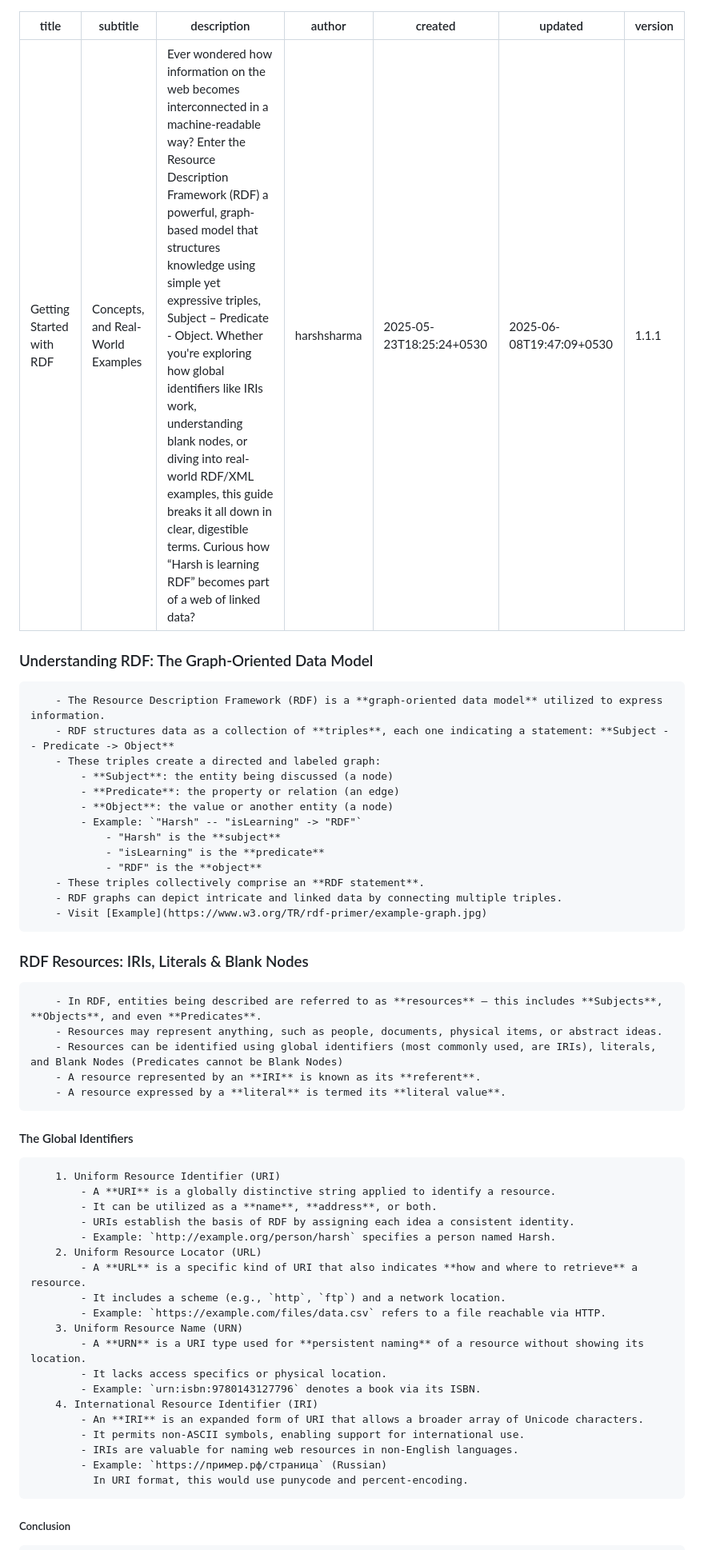
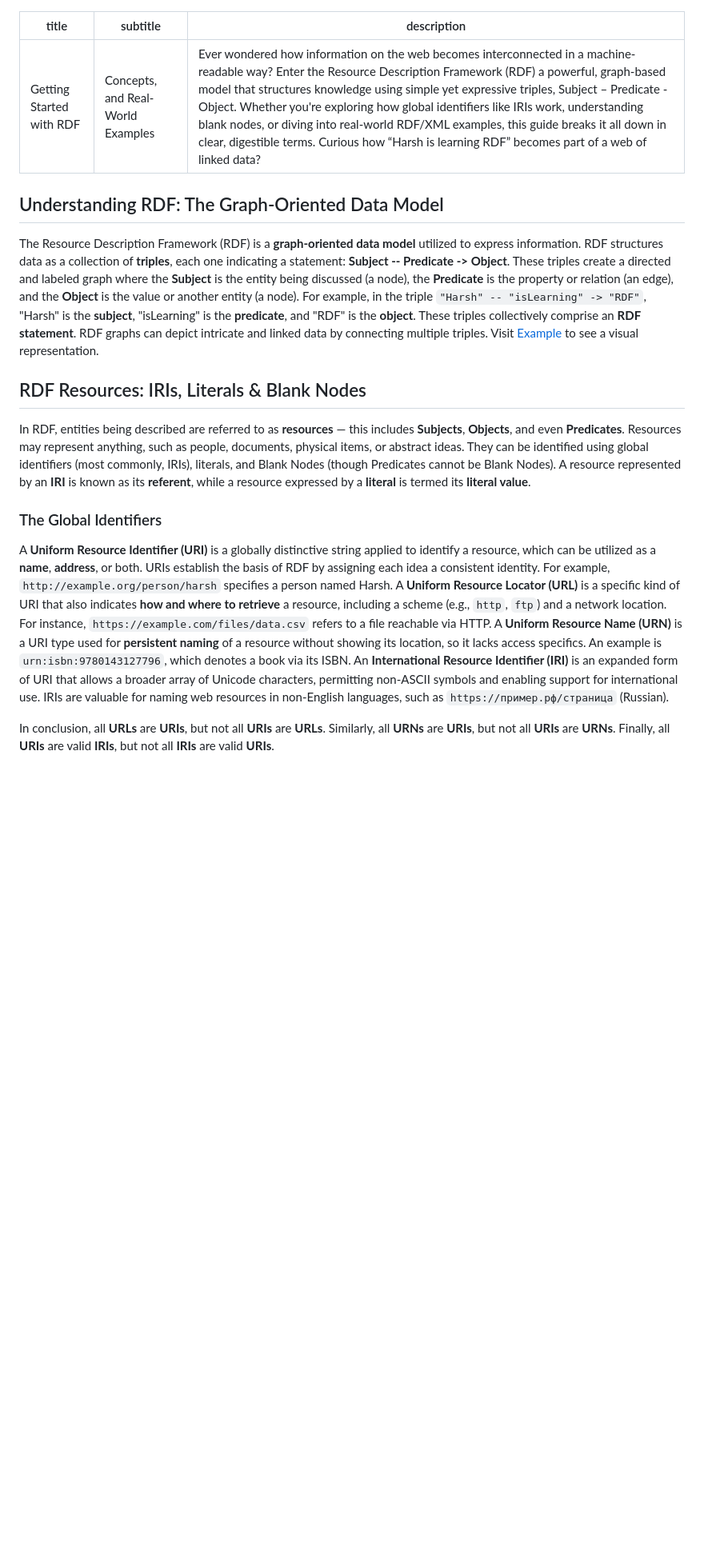
Before and after one commit to GeneCodeSavvy/portfolio, a Markdown page: src/blog/rdf.md, the part around the change printed below. Shown: that part at 80% size. Drawn GitHub-style; blank space fills up the shorter version.

Commit message:
make blog html friendly

```diff
--- a/src/blog/rdf.md
+++ b/src/blog/rdf.md
@@ -2,59 +2,21 @@
 title: Getting Started with RDF
 subtitle: Concepts, and Real-World Examples
 description: Ever wondered how information on the web becomes interconnected in a machine-readable way? Enter the Resource Description Framework (RDF) a powerful, graph-based model that structures knowledge using simple yet expressive triples, Subject – Predicate - Object. Whether you're exploring how global identifiers like IRIs work, understanding blank nodes, or diving into real-world RDF/XML examples, this guide breaks it all down in clear, digestible terms. Curious how “Harsh is learning RDF” becomes part of a web of linked data?
-author: harshsharma
-created: 2025-05-23T18:25:24+0530
-updated: 2025-06-08T19:47:09+0530
-version: 1.1.1
 ---
 
 
-### Understanding RDF: The Graph-Oriented Data Model
+## Understanding RDF: The Graph-Oriented Data Model
 
-        - The Resource Description Framework (RDF) is a **graph-oriented data model** utilized to express information.
-        - RDF structures data as a collection of **triples**, each one indicating a statement: **Subject -- Predicate -> Object**
-        - These triples create a directed and labeled graph:
-            - **Subject**: the entity being discussed (a node)
-            - **Predicate**: the property or relation (an edge)
-            - **Object**: the value or another entity (a node)
-            - Example: `"Harsh" -- "isLearning" -> "RDF"`
-                - "Harsh" is the **subject**
-                - "isLearning" is the **predicate**
-                - "RDF" is the **object**
-        - These triples collectively comprise an **RDF statement**.
-        - RDF graphs can depict intricate and linked data by connecting multiple triples.
-        - Visit [Example](https://www.w3.org/TR/rdf-primer/example-graph.jpg)
+The Resource Description Framework (RDF) is a **graph-oriented data model** utilized to express information. RDF structures data as a collection of **triples**, each one indicating a statement: **Subject -- Predicate -> Object**. These triples create a directed and labeled graph where the **Subject** is the entity being discussed (a node), the **Predicate** is the property or relation (an edge), and the **Object** is the value or another entity (a node). For example, in the triple `"Harsh" -- "isLearning" -> "RDF"`, "Harsh" is the **subject**, "isLearning" is the **predicate**, and "RDF" is the **object**. These triples collectively comprise an **RDF statement**. RDF graphs can depict intricate and linked data by connecting multiple triples. Visit [Example](https://www.w3.org/TR/rdf-primer/example-graph.jpg) to see a visual representation.
 
 
-### RDF Resources: IRIs, Literals & Blank Nodes
+## RDF Resources: IRIs, Literals & Blank Nodes
 
-        - In RDF, entities being described are referred to as **resources** — this includes **Subjects**, **Objects**, and even **Predicates**.
-        - Resources may represent anything, such as people, documents, physical items, or abstract ideas.
-        - Resources can be identified using global identifiers (most commonly used, are IRIs), literals, and Blank Nodes (Predicates cannot be Blank Nodes)
-        - A resource represented by an **IRI** is known as its **referent**.
-        - A resource expressed by a **literal** is termed its **literal value**.
+In RDF, entities being described are referred to as **resources** — this includes **Subjects**, **Objects**, and even **Predicates**. Resources may represent anything, such as people, documents, physical items, or abstract ideas. They can be identified using global identifiers (most commonly, IRIs), literals, and Blank Nodes (though Predicates cannot be Blank Nodes). A resource represented by an **IRI** is known as its **referent**, while a resource expressed by a **literal** is termed its **literal value**.
 
-#### The Global Identifiers
+### The Global Identifiers
 
-        1. Uniform Resource Identifier (URI)
-            - A **URI** is a globally distinctive string applied to identify a resource.
-            - It can be utilized as a **name**, **address**, or both.
-            - URIs establish the basis of RDF by assigning each idea a consistent identity.
-            - Example: `http://example.org/person/harsh` specifies a person named Harsh.
-        2. Uniform Resource Locator (URL)
-            - A **URL** is a specific kind of URI that also indicates **how and where to retrieve** a resource.
-            - It includes a scheme (e.g., `http`, `ftp`) and a network location.
-            - Example: `https://example.com/files/data.csv` refers to a file reachable via HTTP.
-        3. Uniform Resource Name (URN)
-            - A **URN** is a URI type used for **persistent naming** of a resource without showing its location.
-            - It lacks access specifics or physical location.
-            - Example: `urn:isbn:9780143127796` denotes a book via its ISBN.
-        4. International Resource Identifier (IRI)
-            - An **IRI** is an expanded form of URI that allows a broader array of Unicode characters.
-            - It permits non-ASCII symbols, enabling support for international use.
-            - IRIs are valuable for naming web resources in non-English languages.
-            - Example: `https://пример.рф/страница` (Russian)
-              In URI format, this would use punycode and percent-encoding.
+A **Uniform Resource Identifier (URI)** is a globally distinctive string applied to identify a resource, which can be utilized as a **name**, **address**, or both. URIs establish the basis of RDF by assigning each idea a consistent identity. For example, `http://example.org/person/harsh` specifies a person named Harsh. A **Uniform Resource Locator (URL)** is a specific kind of URI that also indicates **how and where to retrieve** a resource, including a scheme (e.g., `http`, `ftp`) and a network location. For instance, `https://example.com/files/data.csv` refers to a file reachable via HTTP. A **Uniform Resource Name (URN)** is a URI type used for **persistent naming** of a resource without showing its location, so it lacks access specifics. An example is `urn:isbn:9780143127796`, which denotes a book via its ISBN. An **International Resource Identifier (IRI)** is an expanded form of URI that allows a broader array of Unicode characters, permitting non-ASCII symbols and enabling support for international use. IRIs are valuable for naming web resources in non-English languages, such as `https://пример.рф/страница` (Russian).
 
-##### Conclusion
+In conclusion, all **URLs** are **URIs**, but not all **URIs** are **URLs**. Similarly, all **URNs** are **URIs**, but not all **URIs** are **URNs**. Finally, all **URIs** are valid **IRIs**, but not all **IRIs** are valid **URIs**.
 
```
Also changed, not shown: other parts of src/blog/rdf.md (+12 -32 lines), src/blog/sbol_spec.md (+11 -50 lines).
